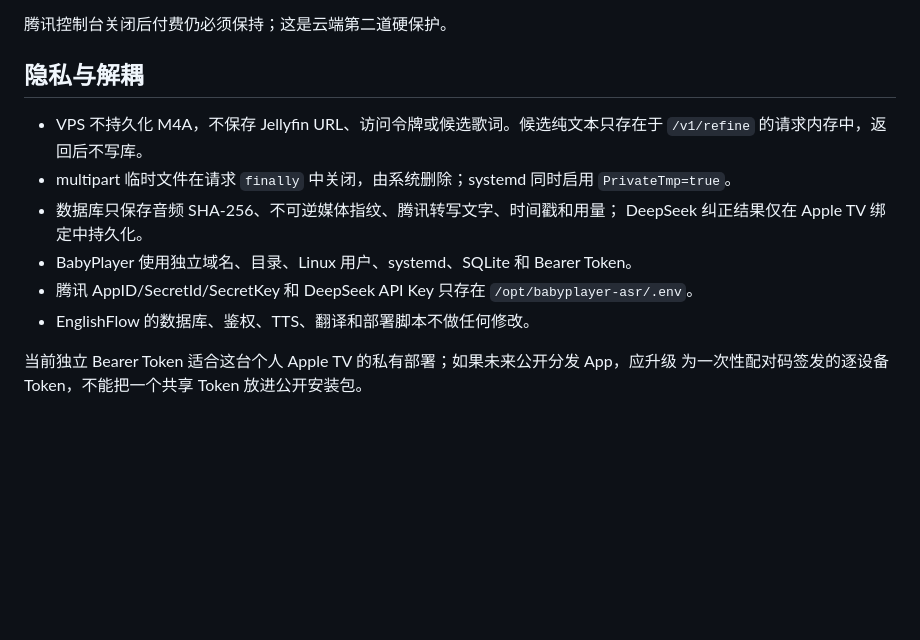
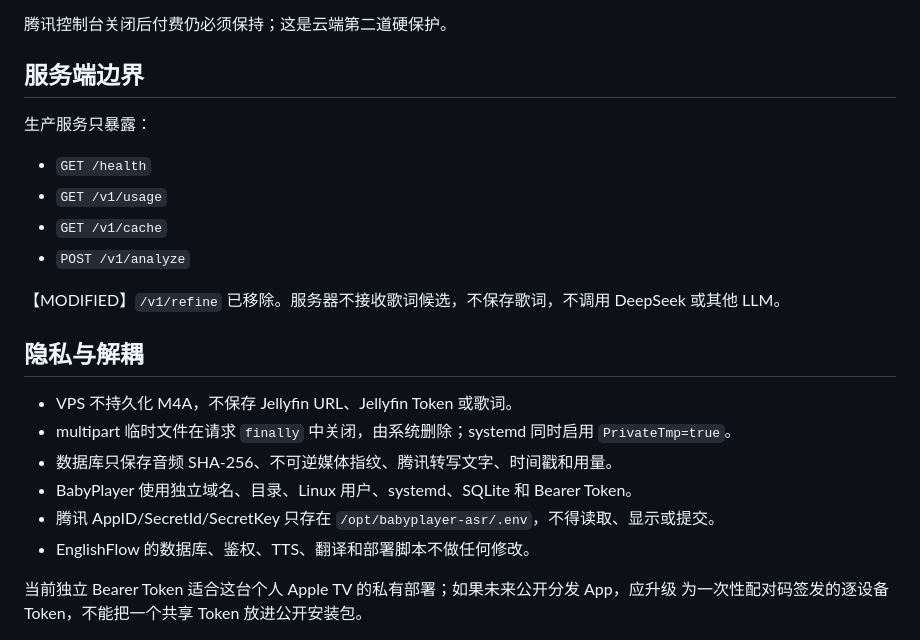
Before and after one commit to sunny314woo/babyplayer, a Markdown page: BabyPlayer_Project_Docs/ASR_LYRICS_MATCHING_DESIGN.md, the part around one of its changes. Drawn GitHub-style; blank space fills up the shorter version.

```diff
--- a/BabyPlayer_Project_Docs/ASR_LYRICS_MATCHING_DESIGN.md
+++ b/BabyPlayer_Project_Docs/ASR_LYRICS_MATCHING_DESIGN.md
@@ -108,16 +167,24 @@ tvOS 后台处理由系统择机调度且可中断。策略应为：只在当月
 
 腾讯控制台关闭后付费仍必须保持；这是云端第二道硬保护。
 
+## 服务端边界
+
+生产服务只暴露：
+
+- `GET /health`
+- `GET /v1/usage`
+- `GET /v1/cache`
+- `POST /v1/analyze`
+
+【MODIFIED】`/v1/refine` 已移除。服务器不接收歌词候选，不保存歌词，不调用 DeepSeek 或其他 LLM。
+
 ## 隐私与解耦
 
-- VPS 不持久化 M4A，不保存 Jellyfin URL、访问令牌或候选歌词。候选纯文本只存在于
-  `/v1/refine` 的请求内存中，返回后不写库。
-- multipart 临时文件在请求 `finally` 中关闭，由系统删除；systemd 同时启用
-  `PrivateTmp=true`。
-- 数据库只保存音频 SHA-256、不可逆媒体指纹、腾讯转写文字、时间戳和用量；
-  DeepSeek 纠正结果仅在 Apple TV 绑定中持久化。
+- VPS 不持久化 M4A，不保存 Jellyfin URL、Jellyfin Token 或歌词。
+- multipart 临时文件在请求 `finally` 中关闭，由系统删除；systemd 同时启用 `PrivateTmp=true`。
+- 数据库只保存音频 SHA-256、不可逆媒体指纹、腾讯转写文字、时间戳和用量。
 - BabyPlayer 使用独立域名、目录、Linux 用户、systemd、SQLite 和 Bearer Token。
-- 腾讯 AppID/SecretId/SecretKey 和 DeepSeek API Key 只存在 `/opt/babyplayer-asr/.env`。
+- 腾讯 AppID/SecretId/SecretKey 只存在 `/opt/babyplayer-asr/.env`，不得读取、显示或提交。
 - EnglishFlow 的数据库、鉴权、TTS、翻译和部署脚本不做任何修改。
 
 当前独立 Bearer Token 适合这台个人 Apple TV 的私有部署；如果未来公开分发 App，应升级
```
Also changed, not shown: other parts of BabyPlayer_Project_Docs/ASR_LYRICS_MATCHING_DESIGN.md (+107 -48 lines).
